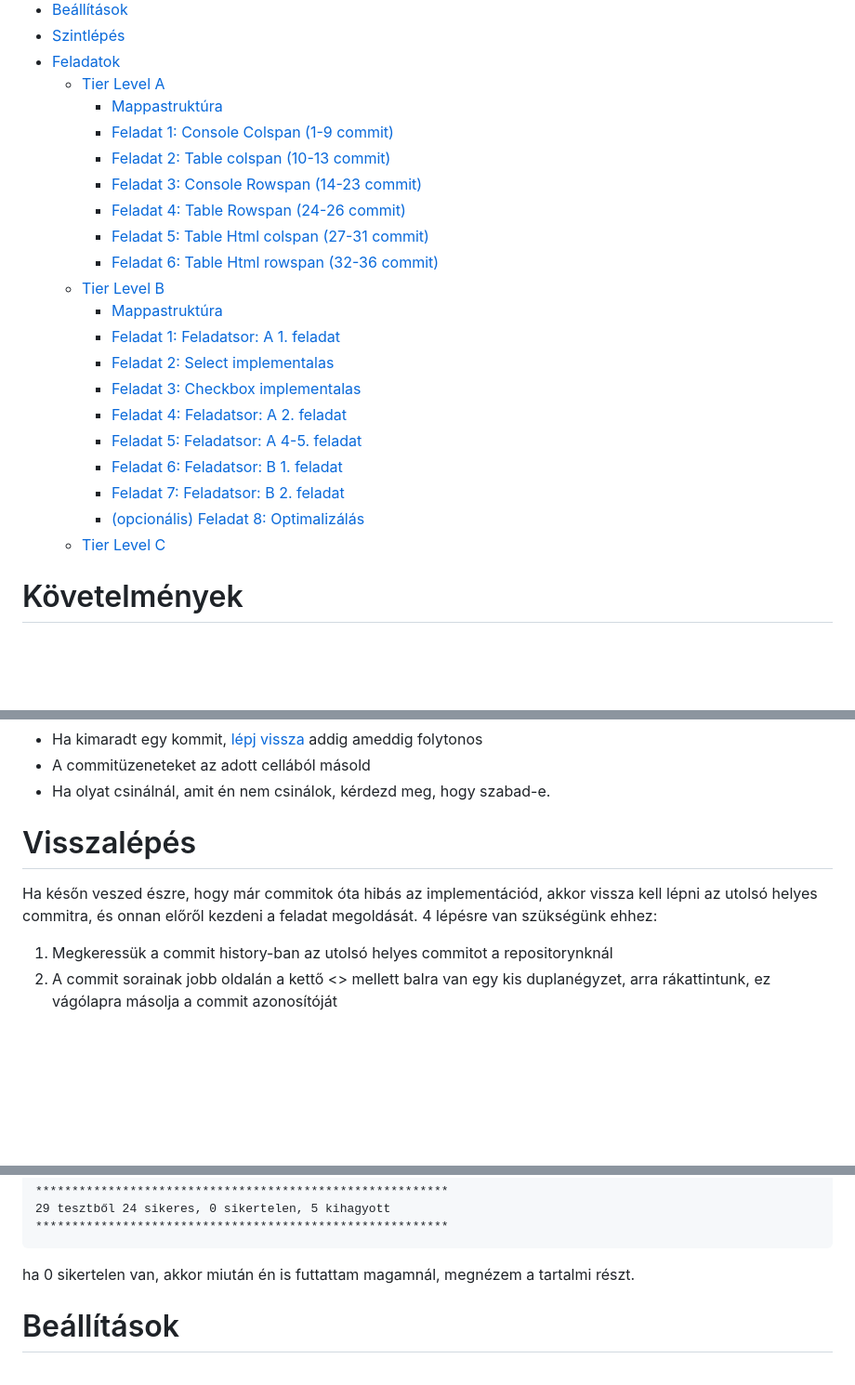
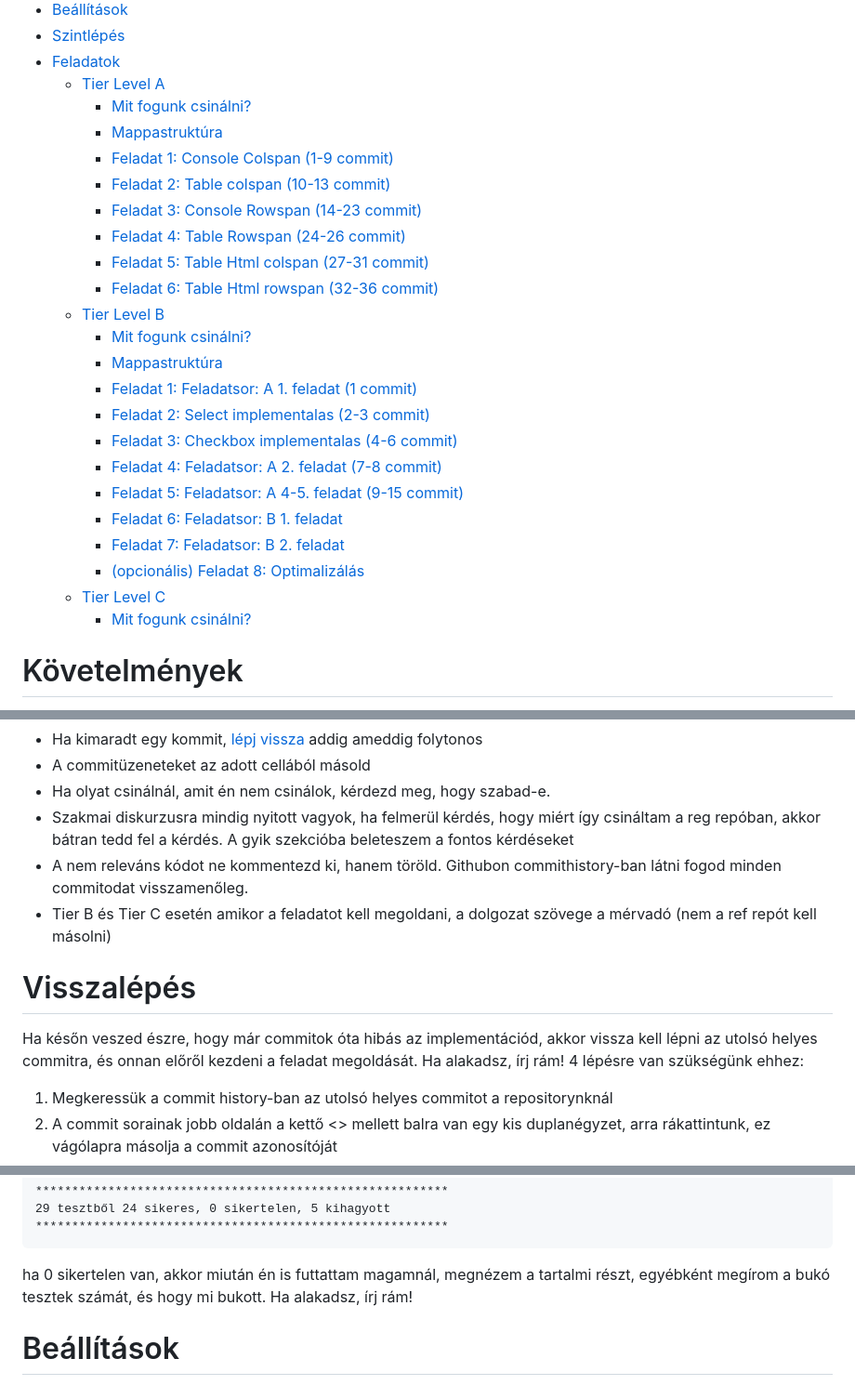
Before and after one commit to gomszab/jav_ref_2025dec, a Markdown page: README.md, 3 parts joined by grey strips. Shown: that part at 93% size. GitHub-like rendering; blank space fills up the shorter version.

````diff
--- a/README.md
+++ b/README.md
@@ -6,6 +6,7 @@
 - [Szintlépés](#szintlépés)
 - [Feladatok](#feladatok)
   - [Tier Level A](#tier-level-a)
+    - [Mit fogunk csinálni?](#mit-fogunk-csinálni)
     - [Mappastruktúra](#mappastruktúra)
     - [Feladat 1: Console Colspan (1-9 commit)](#feladat-1-console-colspan-1-9-commit)
     - [Feladat 2: Table colspan (10-13 commit)](#feladat-2-table-colspan-10-13-commit)
@@ -14,16 +15,18 @@
     - [Feladat 5: Table Html colspan (27-31 commit)](#feladat-5-table-html-colspan-27-31-commit)
     - [Feladat 6: Table Html rowspan (32-36 commit)](#feladat-6-table-html-rowspan-32-36-commit)
   - [Tier Level B](#tier-level-b)
+    - [Mit fogunk csinálni?](#mit-fogunk-csinálni-1)
     - [Mappastruktúra](#mappastruktúra-1)
-    - [Feladat 1: Feladatsor: A 1. feladat](#feladat-1-feladatsor-a-1-feladat)
-    - [Feladat 2: Select implementalas](#feladat-2-select-implementalas)
-    - [Feladat 3: Checkbox implementalas](#feladat-3-checkbox-implementalas)
-    - [Feladat 4: Feladatsor: A 2. feladat](#feladat-4-feladatsor-a-2-feladat)
-    - [Feladat 5: Feladatsor: A 4-5. feladat](#feladat-5-feladatsor-a-4-5-feladat)
+    - [Feladat 1: Feladatsor: A 1. feladat (1 commit)](#feladat-1-feladatsor-a-1-feladat-1-commit)
+    - [Feladat 2: Select implementalas (2-3 commit)](#feladat-2-select-implementalas-2-3-commit)
+    - [Feladat 3: Checkbox implementalas (4-6 commit)](#feladat-3-checkbox-implementalas-4-6-commit)
+    - [Feladat 4: Feladatsor: A 2. feladat (7-8 commit)](#feladat-4-feladatsor-a-2-feladat-7-8-commit)
+    - [Feladat 5: Feladatsor: A 4-5. feladat (9-15 commit)](#feladat-5-feladatsor-a-4-5-feladat-9-15-commit)
     - [Feladat 6: Feladatsor: B 1. feladat](#feladat-6-feladatsor-b-1-feladat)
     - [Feladat 7: Feladatsor: B 2. feladat](#feladat-7-feladatsor-b-2-feladat)
     - [(opcionális) Feladat 8: Optimalizálás](#opcionális-feladat-8-optimalizálás)
   - [Tier Level C](#tier-level-c)
+    - [Mit fogunk csinálni?](#mit-fogunk-csinálni-2)
 
 
 # Követelmények
@@ -54,10 +57,13 @@
 - Ha kimaradt egy kommit, [lépj vissza](#visszalépés) addig ameddig folytonos
 - A commitüzeneteket az adott cellából másold
 - Ha olyat csinálnál, amit én nem csinálok, kérdezd meg, hogy szabad-e.
+- Szakmai diskurzusra mindig nyitott vagyok, ha felmerül kérdés, hogy miért így csináltam a reg repóban, akkor bátran tedd fel a kérdés. A gyik szekcióba beleteszem a fontos kérdéseket
+- A nem releváns kódot ne kommentezd ki, hanem töröld. Githubon commithistory-ban látni fogod minden commitodat visszamenőleg.
+- Tier B és Tier C esetén amikor a feladatot kell megoldani, a dolgozat szövege a mérvadó (nem a ref repót kell másolni)
 
 
 # Visszalépés
-Ha későn veszed észre, hogy már commitok óta hibás az implementációd, akkor vissza kell lépni az utolsó helyes commitra, és onnan előről kezdeni a feladat megoldását.
+Ha későn veszed észre, hogy már commitok óta hibás az implementációd, akkor vissza kell lépni az utolsó helyes commitra, és onnan előről kezdeni a feladat megoldását. Ha alakadsz, írj rám!
 4 lépésre van szükségünk ehhez:
 1. Megkeressük a commit history-ban az utolsó helyes commitot a repositorynknál
 2. A commit sorainak jobb oldalán a kettő <> mellett balra van egy kis duplanégyzet, arra rákattintunk, ez vágólapra másolja a commit azonosítóját
@@ -110,7 +117,8 @@
 29 tesztből 24 sikeres, 0 sikertelen, 5 kihagyott
 *********************************************************
 ```
-ha 0 sikertelen van, akkor miután én is futtattam magamnál, megnézem a tartalmi részt.
+ha 0 sikertelen van, akkor miután én is futtattam magamnál, megnézem a tartalmi részt, egyébként megírom a bukó tesztek számát, és hogy mi bukott.
+Ha alakadsz, írj rám!
 
 
 # Beállítások
````
Also changed, not shown: other parts of README.md (+53 -6 lines).
